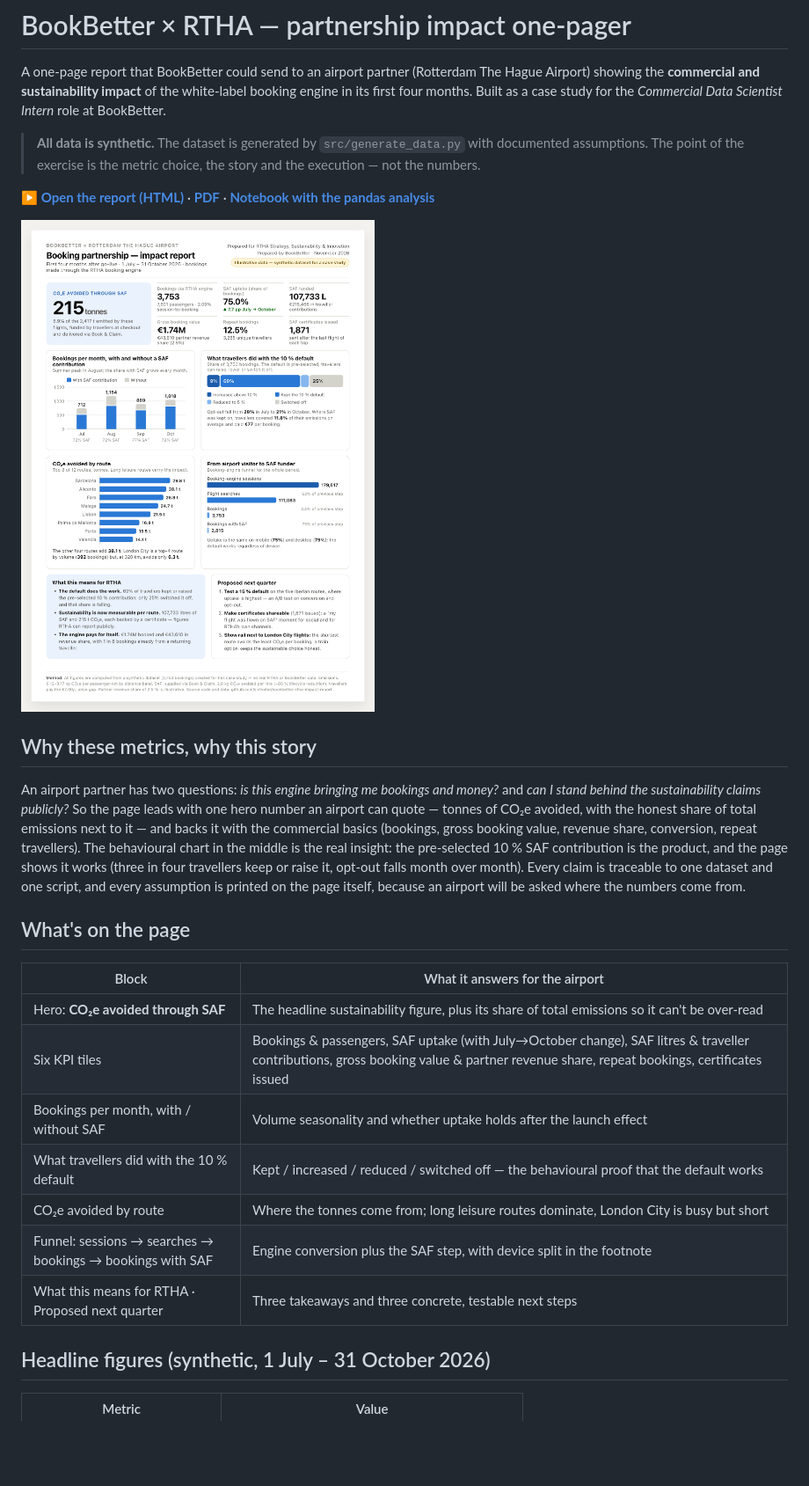
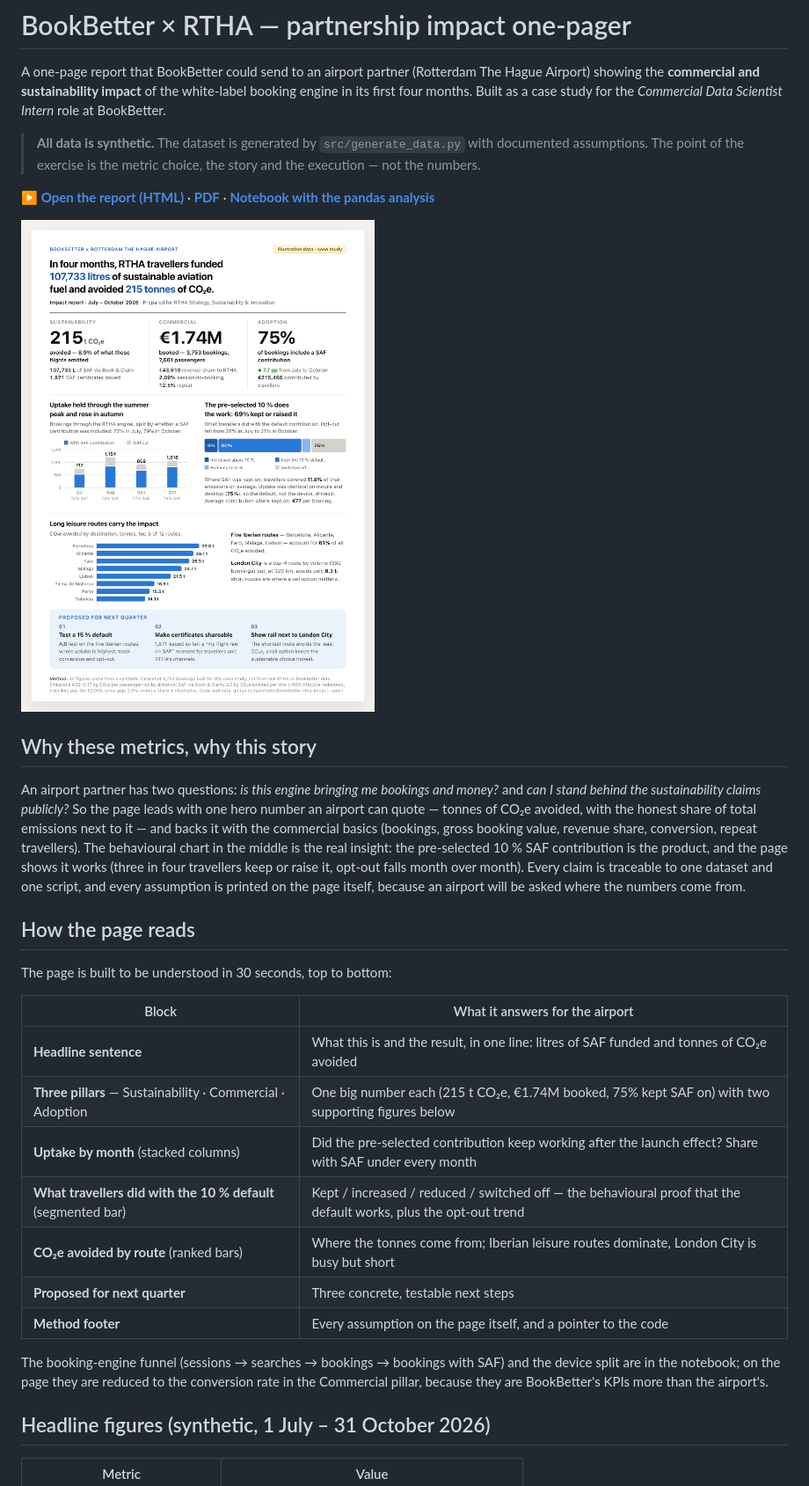
Before and after one commit to slvtveter/bookbetter-rtha-impact-report, a Markdown page: README.md, the part around one of its changes. Shown at 88% size. GitHub-like rendering; pictures changed too: docs/report.png; blank space fills up the shorter version.

```diff
--- a/README.md
+++ b/README.md
@@ -23,17 +23,21 @@ contribution is the product, and the page shows it works (three in four travelle
 it, opt-out falls month over month). Every claim is traceable to one dataset and one script, and
 every assumption is printed on the page itself, because an airport will be asked where the numbers come from.
 
-## What's on the page
+## How the page reads
+
+The page is built to be understood in 30 seconds, top to bottom:
 
 | Block | What it answers for the airport |
 |---|---|
-| Hero: **CO₂e avoided through SAF** | The headline sustainability figure, plus its share of total emissions so it can't be over-read |
-| Six KPI tiles | Bookings & passengers, SAF uptake (with July→October change), SAF litres & traveller contributions, gross booking value & partner revenue share, repeat bookings, certificates issued |
-| Bookings per month, with / without SAF | Volume seasonality and whether uptake holds after the launch effect |
-| What travellers did with the 10 % default | Kept / increased / reduced / switched off — the behavioural proof that the default works |
-| CO₂e avoided by route | Where the tonnes come from; long leisure routes dominate, London City is busy but short |
-| Funnel: sessions → searches → bookings → bookings with SAF | Engine conversion plus the SAF step, with device split in the footnote |
-| What this means for RTHA · Proposed next quarter | Three takeaways and three concrete, testable next steps |
+| **Headline sentence** | What this is and the result, in one line: litres of SAF funded and tonnes of CO₂e avoided |
+| **Three pillars** — Sustainability · Commercial · Adoption | One big number each (215 t CO₂e, €1.74M booked, 75% kept SAF on) with two supporting figures below |
+| **Uptake by month** (stacked columns) | Did the pre-selected contribution keep working after the launch effect? Share with SAF under every month |
+| **What travellers did with the 10 % default** (segmented bar) | Kept / increased / reduced / switched off — the behavioural proof that the default works, plus the opt-out trend |
+| **CO₂e avoided by route** (ranked bars) | Where the tonnes come from; Iberian leisure routes dominate, London City is busy but short |
+| **Proposed for next quarter** | Three concrete, testable next steps |
+| **Method footer** | Every assumption on the page itself, and a pointer to the code |
+
+The booking-engine funnel (sessions → searches → bookings → bookings with SAF) and the device split are in the notebook; on the page they are reduced to the conversion rate in the Commercial pillar, because they are BookBetter's KPIs more than the airport's.
 
 ## Headline figures (synthetic, 1 July – 31 October 2026)
 
```
Also changed, not shown: other parts of README.md (+6 -4 lines), 5 other files.
